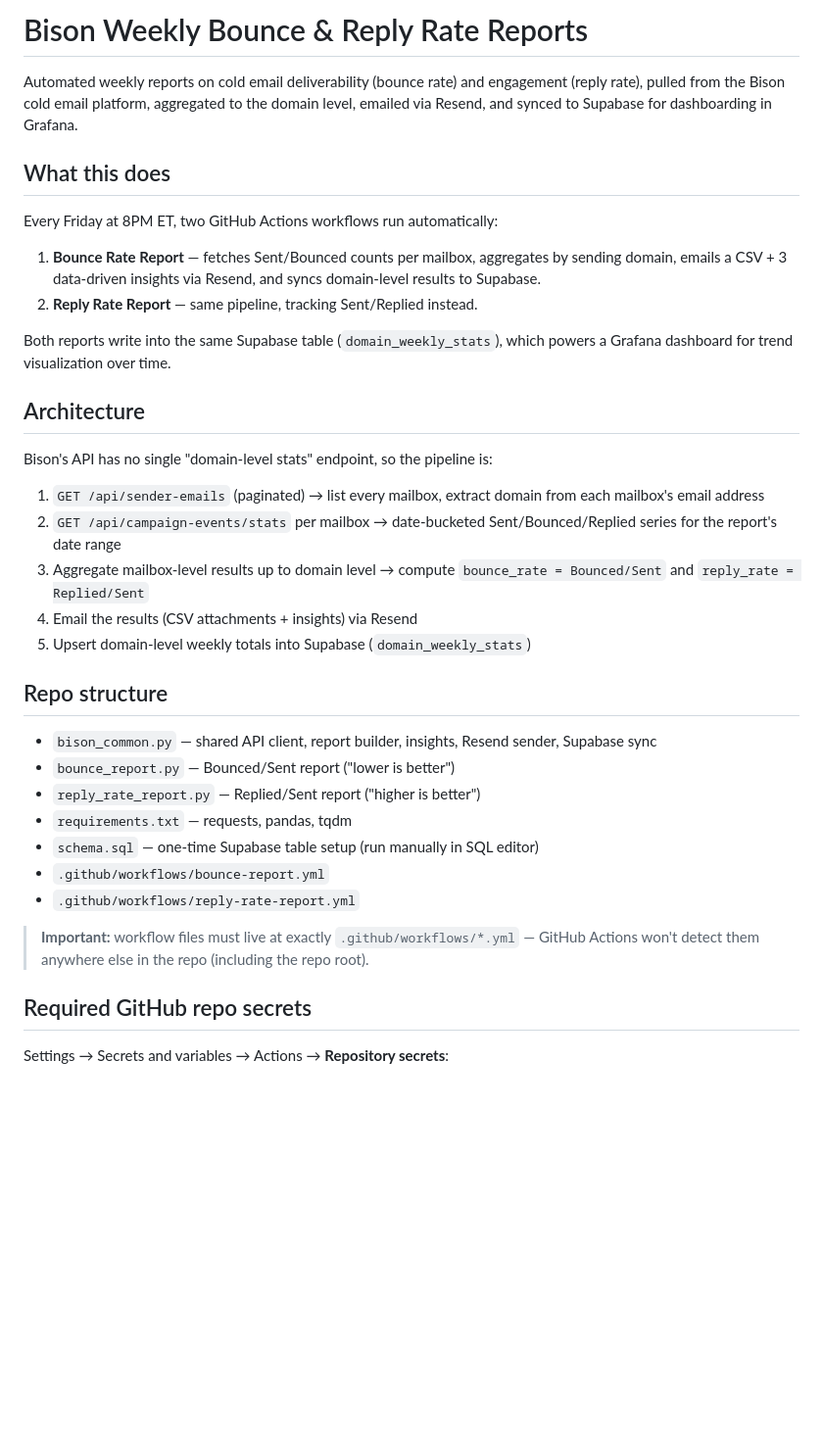
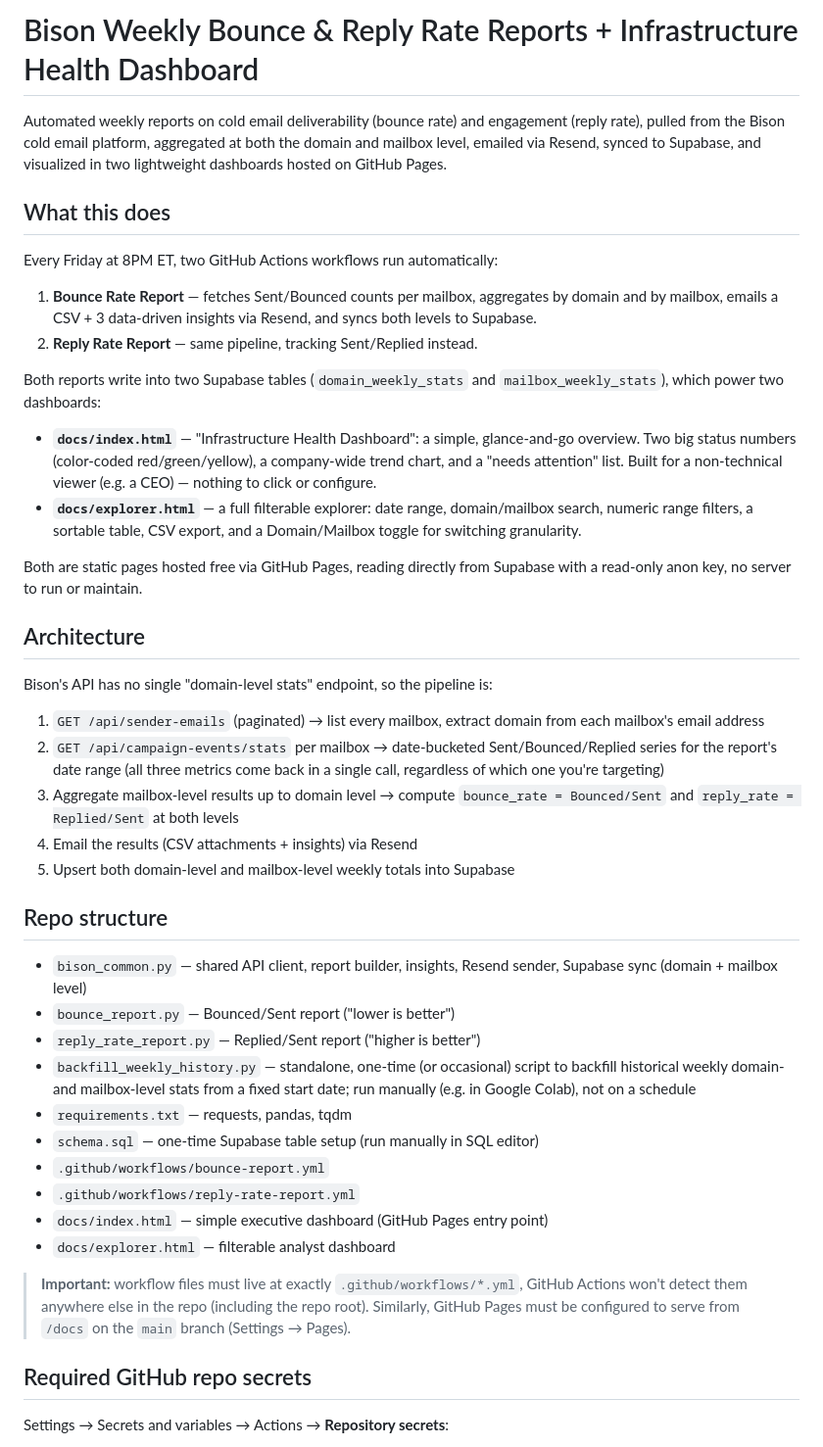
Before and after one commit to vinit-gtme/bison-reports, a Markdown page: README.md, the part around one of its changes. Shown at 98% size. GitHub-like rendering; blank space fills up the shorter version.

```diff
--- a/README.md
+++ b/README.md
@@ -1,37 +1,45 @@
-# Bison Weekly Bounce & Reply Rate Reports
+# Bison Weekly Bounce & Reply Rate Reports + Infrastructure Health Dashboard
 
-Automated weekly reports on cold email deliverability (bounce rate) and engagement (reply rate), pulled from the Bison cold email platform, aggregated to the domain level, emailed via Resend, and synced to Supabase for dashboarding in Grafana.
+Automated weekly reports on cold email deliverability (bounce rate) and engagement (reply rate), pulled from the Bison cold email platform, aggregated at both the domain and mailbox level, emailed via Resend, synced to Supabase, and visualized in two lightweight dashboards hosted on GitHub Pages.
 
 ## What this does
 
 Every Friday at 8PM ET, two GitHub Actions workflows run automatically:
 
-1. **Bounce Rate Report** — fetches Sent/Bounced counts per mailbox, aggregates by sending domain, emails a CSV + 3 data-driven insights via Resend, and syncs domain-level results to Supabase.
+1. **Bounce Rate Report** — fetches Sent/Bounced counts per mailbox, aggregates by domain and by mailbox, emails a CSV + 3 data-driven insights via Resend, and syncs both levels to Supabase.
 2. **Reply Rate Report** — same pipeline, tracking Sent/Replied instead.
 
-Both reports write into the same Supabase table (`domain_weekly_stats`), which powers a Grafana dashboard for trend visualization over time.
+Both reports write into two Supabase tables (`domain_weekly_stats` and `mailbox_weekly_stats`), which power two dashboards:
+
+- **`docs/index.html`** — "Infrastructure Health Dashboard": a simple, glance-and-go overview. Two big status numbers (color-coded red/green/yellow), a company-wide trend chart, and a "needs attention" list. Built for a non-technical viewer (e.g. a CEO) — nothing to click or configure.
+- **`docs/explorer.html`** — a full filterable explorer: date range, domain/mailbox search, numeric range filters, a sortable table, CSV export, and a Domain/Mailbox toggle for switching granularity.
+
+Both are static pages hosted free via GitHub Pages, reading directly from Supabase with a read-only anon key, no server to run or maintain.
 
 ## Architecture
 
 Bison's API has no single "domain-level stats" endpoint, so the pipeline is:
 
 1. `GET /api/sender-emails` (paginated) → list every mailbox, extract domain from each mailbox's email address
-2. `GET /api/campaign-events/stats` per mailbox → date-bucketed Sent/Bounced/Replied series for the report's date range
-3. Aggregate mailbox-level results up to domain level → compute `bounce_rate = Bounced/Sent` and `reply_rate = Replied/Sent`
+2. `GET /api/campaign-events/stats` per mailbox → date-bucketed Sent/Bounced/Replied series for the report's date range (all three metrics come back in a single call, regardless of which one you're targeting)
+3. Aggregate mailbox-level results up to domain level → compute `bounce_rate = Bounced/Sent` and `reply_rate = Replied/Sent` at both levels
 4. Email the results (CSV attachments + insights) via Resend
-5. Upsert domain-level weekly totals into Supabase (`domain_weekly_stats`)
+5. Upsert both domain-level and mailbox-level weekly totals into Supabase
 
 ## Repo structure
 
-- `bison_common.py` — shared API client, report builder, insights, Resend sender, Supabase sync
+- `bison_common.py` — shared API client, report builder, insights, Resend sender, Supabase sync (domain + mailbox level)
 - `bounce_report.py` — Bounced/Sent report ("lower is better")
 - `reply_rate_report.py` — Replied/Sent report ("higher is better")
+- `backfill_weekly_history.py` — standalone, one-time (or occasional) script to backfill historical weekly domain- and mailbox-level stats from a fixed start date; run manually (e.g. in Google Colab), not on a schedule
 - `requirements.txt` — requests, pandas, tqdm
 - `schema.sql` — one-time Supabase table setup (run manually in SQL editor)
 - `.github/workflows/bounce-report.yml`
 - `.github/workflows/reply-rate-report.yml`
+- `docs/index.html` — simple executive dashboard (GitHub Pages entry point)
+- `docs/explorer.html` — filterable analyst dashboard
 
-> **Important:** workflow files must live at exactly `.github/workflows/*.yml` — GitHub Actions won't detect them anywhere else in the repo (including the repo root).
+> **Important:** workflow files must live at exactly `.github/workflows/*.yml`, GitHub Actions won't detect them anywhere else in the repo (including the repo root). Similarly, GitHub Pages must be configured to serve from `/docs` on the `main` branch (Settings → Pages).
 
 ## Required GitHub repo secrets
 
```
Also changed, not shown: other parts of README.md (+48 -14 lines).
